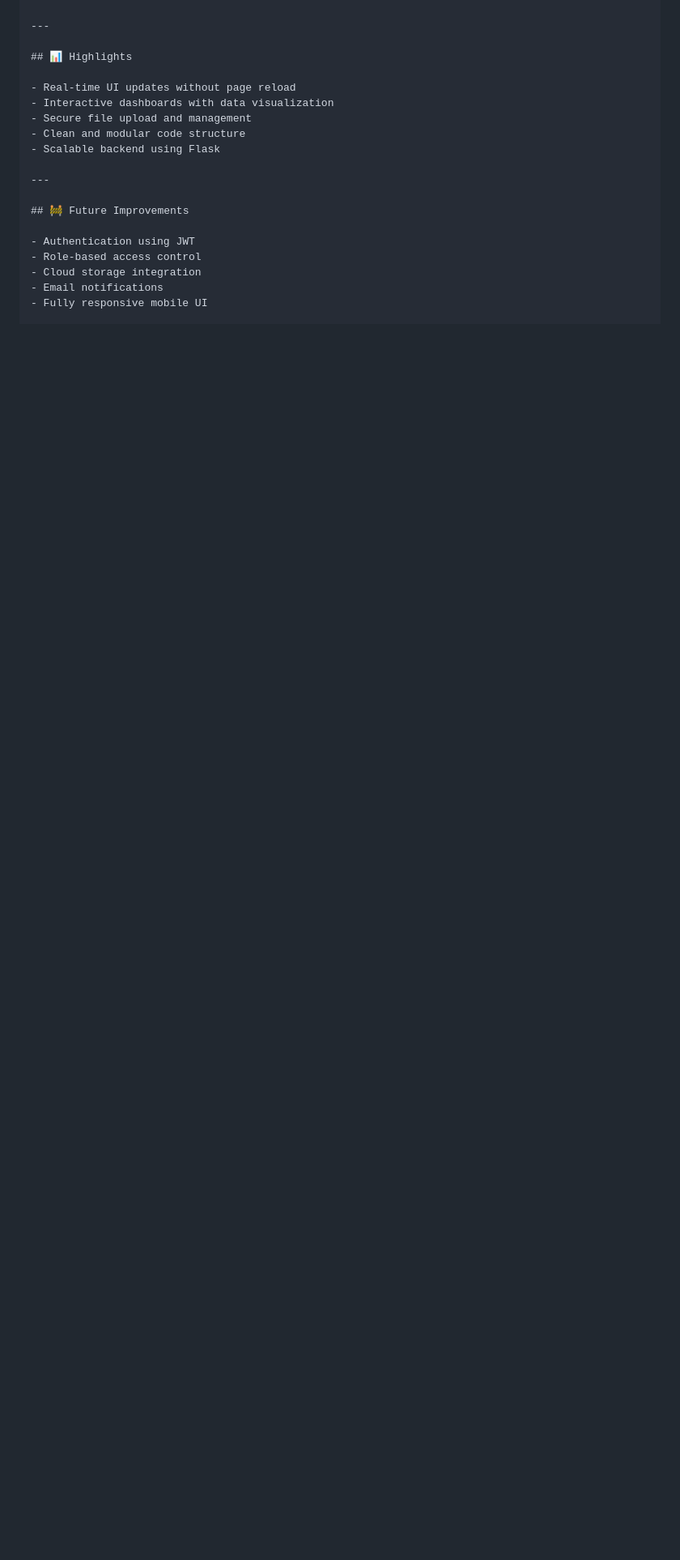
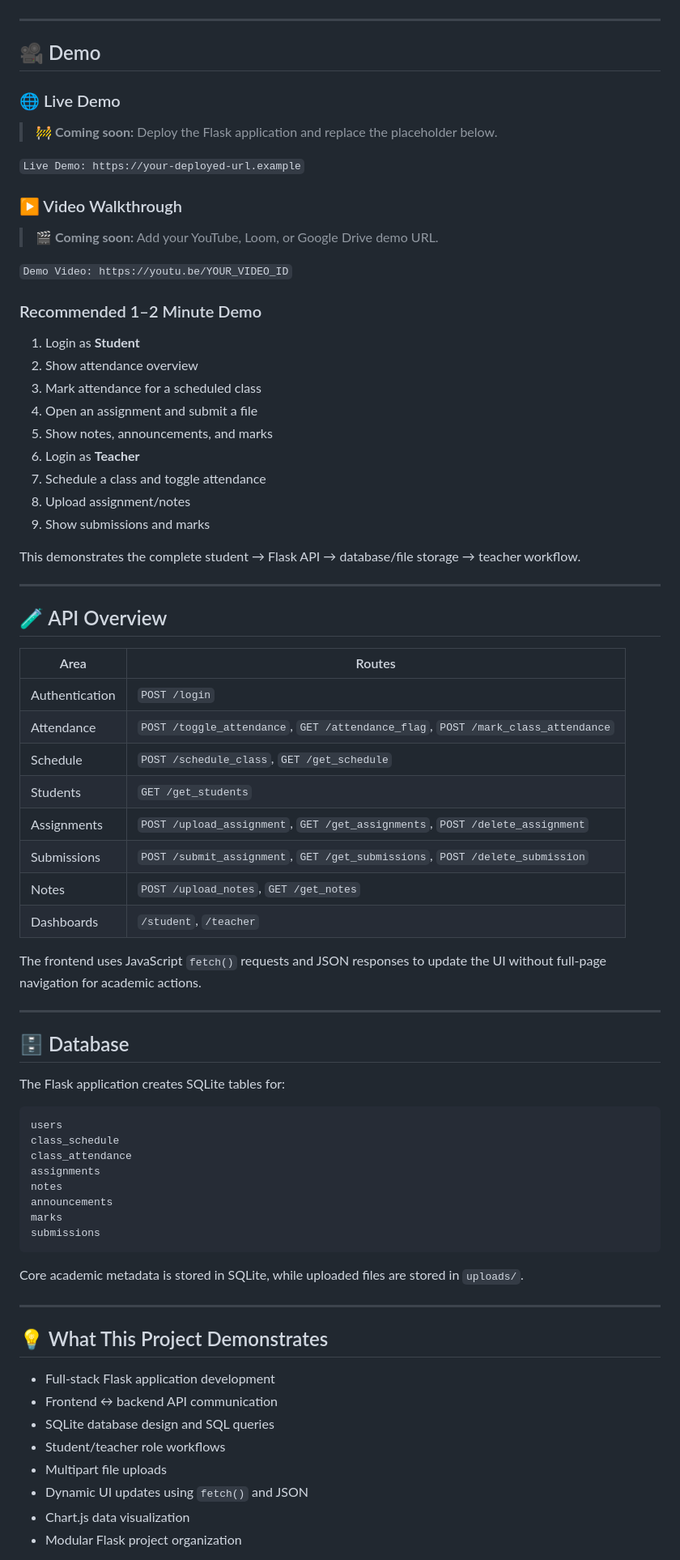
Before and after one commit to jyotibagdi-07/smart-attendence-system, a Markdown page: README.md, the part around one of its changes. Shown at 81% size. Drawn GitHub-style; blank space fills up the shorter version.

Commit message:
docs: redesign EduSmart README

````diff
--- a/README.md
+++ b/README.md
@@ -141,20 +198,80 @@ python app.py
 
 ---
 
-## 📊 Highlights
+## 🎥 Demo
 
-- Real-time UI updates without page reload
-- Interactive dashboards with data visualization
-- Secure file upload and management
-- Clean and modular code structure
-- Scalable backend using Flask
+### 🌐 Live Demo
+
+> 🚧 **Coming soon:** Deploy the Flask application and replace the placeholder below.
+
+`Live Demo: https://your-deployed-url.example`
+
+### ▶️ Video Walkthrough
+
+> 🎬 **Coming soon:** Add your YouTube, Loom, or Google Drive demo URL.
+
+`Demo Video: https://youtu.be/YOUR_VIDEO_ID`
+
+### Recommended 1–2 Minute Demo
+
+1. Login as **Student**
+2. Show attendance overview
+3. Mark attendance for a scheduled class
+4. Open an assignment and submit a file
+5. Show notes, announcements, and marks
+6. Login as **Teacher**
+7. Schedule a class and toggle attendance
+8. Upload assignment/notes
+9. Show submissions and marks
+
+This demonstrates the complete student → Flask API → database/file storage → teacher workflow.
 
 ---
 
-## 🚧 Future Improvements
+## 🧪 API Overview
 
-- Authentication using JWT
-- Role-based access control
-- Cloud storage integration
-- Email notifications
-- Fully responsive mobile UI
+| Area | Routes |
+|---|---|
+| Authentication | `POST /login` |
+| Attendance | `POST /toggle_attendance`, `GET /attendance_flag`, `POST /mark_class_attendance` |
+| Schedule | `POST /schedule_class`, `GET /get_schedule` |
+| Students | `GET /get_students` |
+| Assignments | `POST /upload_assignment`, `GET /get_assignments`, `POST /delete_assignment` |
+| Submissions | `POST /submit_assignment`, `GET /get_submissions`, `POST /delete_submission` |
+| Notes | `POST /upload_notes`, `GET /get_notes` |
+| Dashboards | `/student`, `/teacher` |
+
+The frontend uses JavaScript `fetch()` requests and JSON responses to update the UI without full-page navigation for academic actions.
+
+---
+
+## 🗄️ Database
+
+The Flask application creates SQLite tables for:
+
+```text
+users
+class_schedule
+class_attendance
+assignments
+notes
+announcements
+marks
+submissions
+```
+
+Core academic metadata is stored in SQLite, while uploaded files are stored in `uploads/`.
+
+---
+
+## 💡 What This Project Demonstrates
+
+- Full-stack Flask application development
+- Frontend ↔ backend API communication
+- SQLite database design and SQL queries
+- Student/teacher role workflows
+- Multipart file uploads
+- Dynamic UI updates using `fetch()` and JSON
+- Chart.js data visualization
+- Modular Flask project organization
+
````
Also changed, not shown: other parts of README.md (+168 -86 lines).
